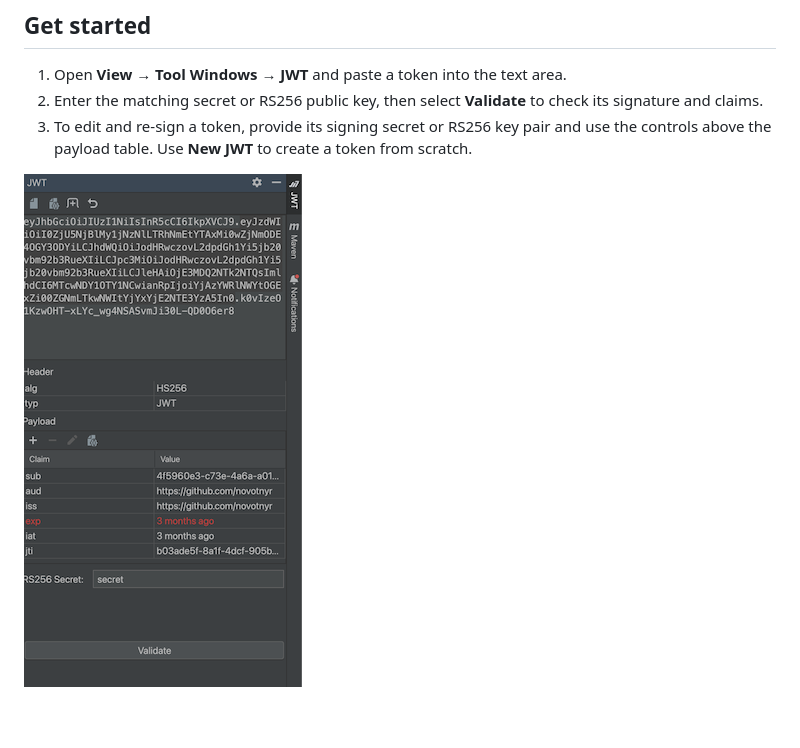
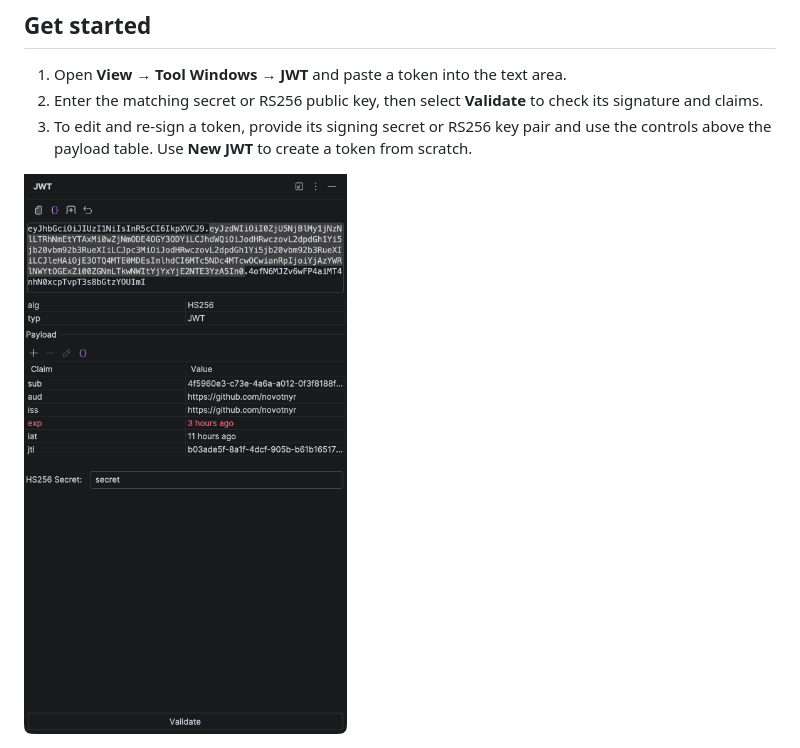
Before and after one commit to novotnyr/jwt-intellij-plugin, a Markdown page: README.markdown, the part around the change. GitHub-like rendering; pictures changed too: screenshot.png; blank space fills up the shorter version.

Commit message:
Refresh screenshots

```diff
--- a/README.markdown
+++ b/README.markdown
@@ -42,4 +42,4 @@ For a local ZIP, download it from [GitHub Releases](https://github.com/novotnyr/
 2. Enter the matching secret or RS256 public key, then select **Validate** to check its signature and claims.
 3. To edit and re-sign a token, provide its signing secret or RS256 key pair and use the controls above the payload table. Use **New JWT** to create a token from scratch.
 
-![JWT tool window with decoded claims](screenshot.png)
+<img src="screenshot.png" alt="JWT tool window with decoded claims" width="515">
```
Also changed, not shown: screenshot-intellij-right-panel.png (deleted).
